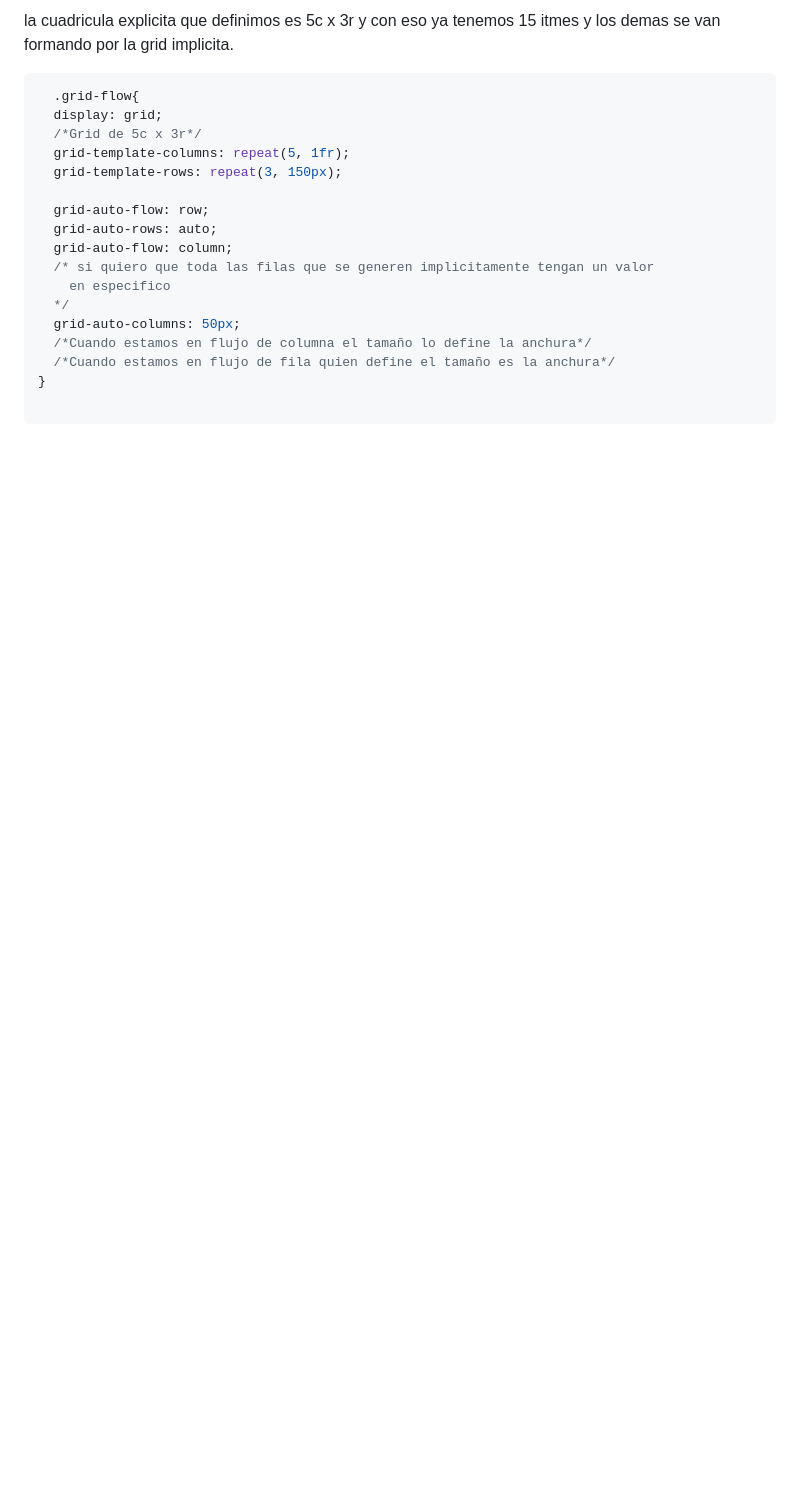
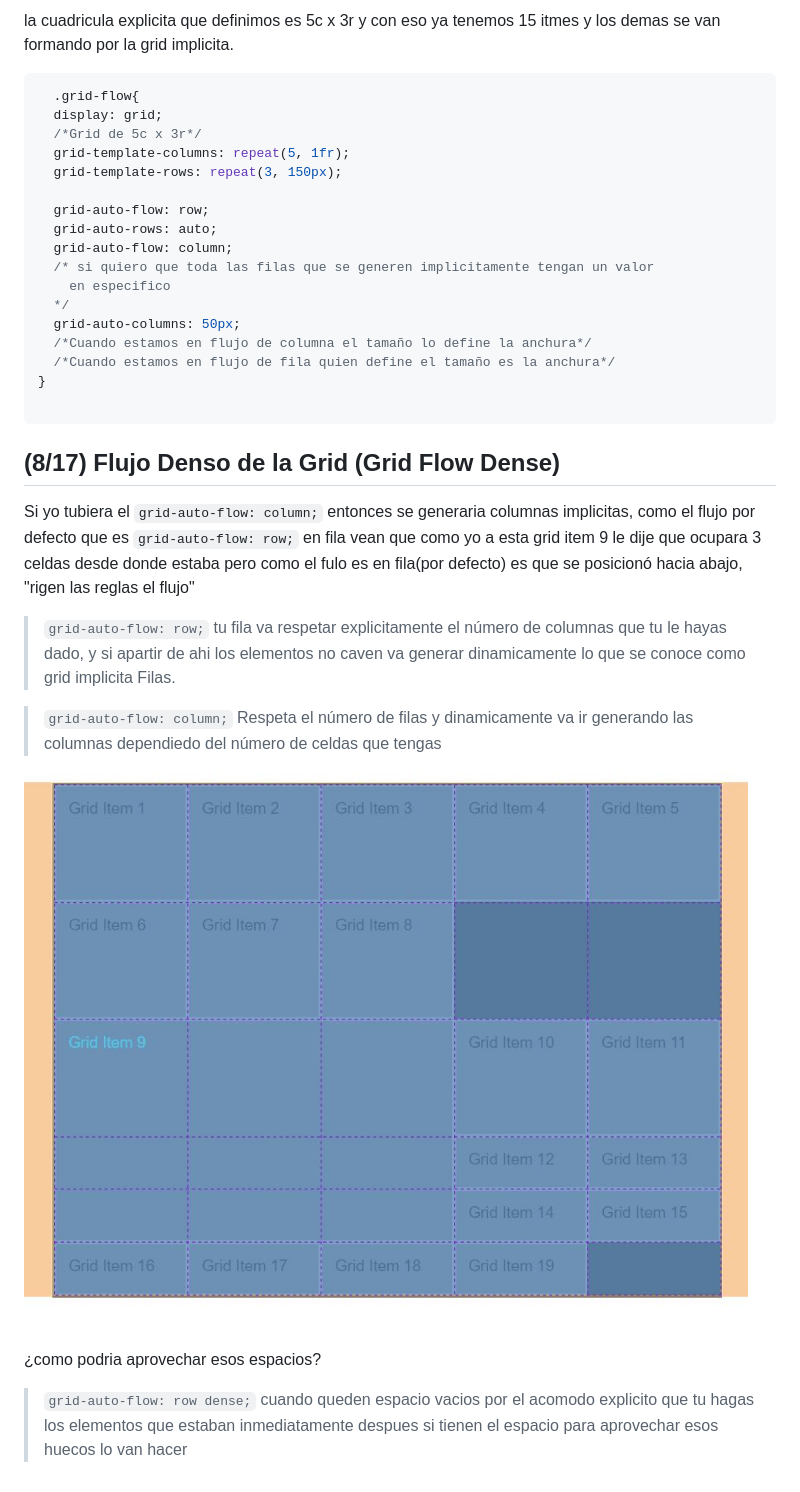
Before and after one commit to diegotvramos/curso-grid, a Markdown page: README.md, the part around the change. Rendered like a GitHub page; pictures changed too: assets/acomodo 2.JPG (added); blank space fills up the shorter version.

Commit message:
(8/17) Flujo Denso de la Grid (Grid Flow Dense)

````diff
--- a/README.md
+++ b/README.md
@@ -364,3 +364,17 @@ la cuadricula explicita que definimos es 5c x 3r y con eso ya tenemos 15 itmes y
 }
 
 ```
+
+## (8/17) Flujo Denso de la Grid (Grid Flow Dense)
+
+Si yo tubiera el ``grid-auto-flow: column;``  entonces se generaria columnas implicitas, como el flujo por defecto que es ``grid-auto-flow: row;`` en fila vean que como yo a esta grid item 9 le dije que ocupara 3 celdas desde donde estaba pero como el fulo es en fila(por defecto) es que se posicionó hacia abajo, "rigen las reglas el flujo"
+
+> `grid-auto-flow: row;` tu fila va respetar explicitamente el número de columnas que tu le hayas dado, y si apartir de ahi los elementos no caven va generar dinamicamente lo que se conoce como grid implicita Filas.
+
+>`grid-auto-flow: column;` Respeta el número de filas y dinamicamente va ir generando las columnas dependiedo del número de celdas que tengas
+
+![acomodo](/assets/acomodo%202.JPG)
+
+¿como podria aprovechar esos espacios?
+
+> `grid-auto-flow: row dense;` cuando queden espacio vacios por el acomodo explicito que tu hagas los elementos que estaban inmediatamente despues si tienen el espacio para aprovechar esos huecos lo van hacer
````
Also changed, not shown: assets/acomodo1.JPG (added), assets/acomodo3.JPG (added), 2 other files.
